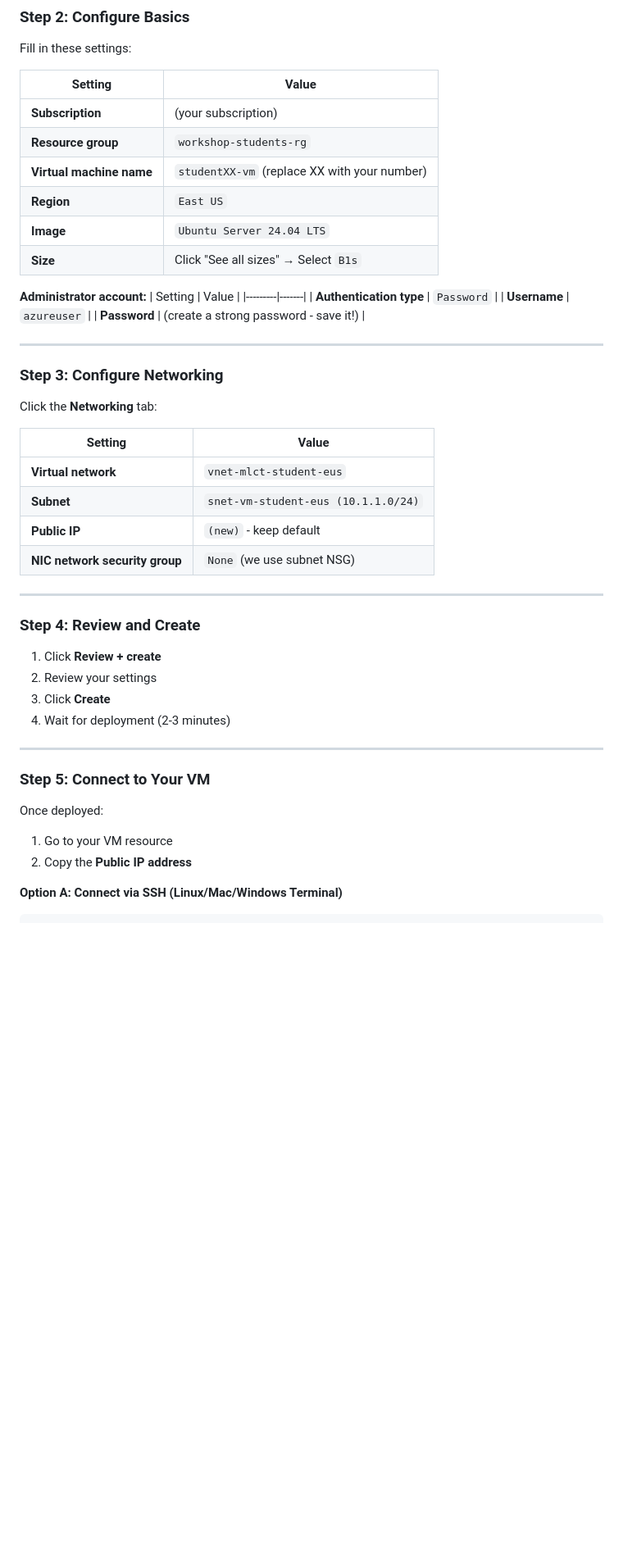
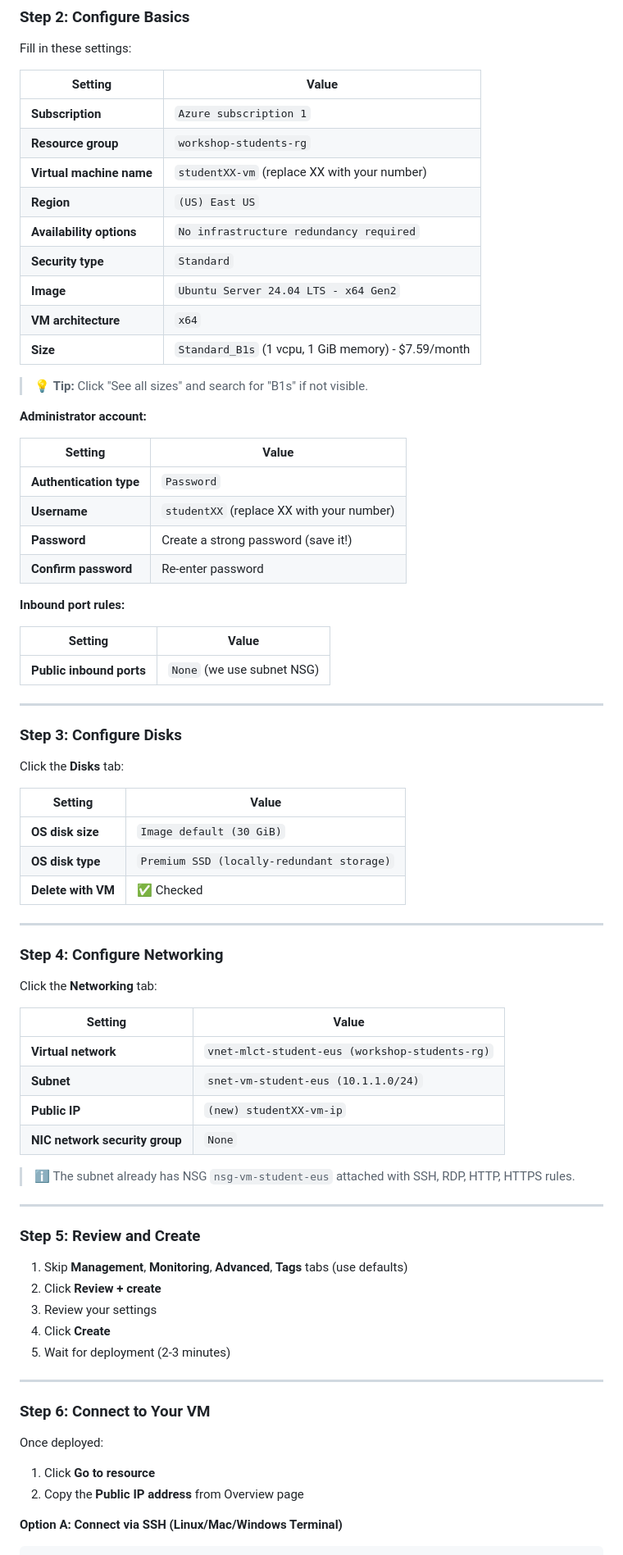
Before and after one commit to bedairahmed/cloudworkshop, a Markdown page: labs/02-create-vm.md, the part around one of its changes. Shown at 82% size. Rendered like a GitHub page; blank space fills up the shorter version.

Commit message:
Fixed Lab

```diff
--- a/labs/02-create-vm.md
+++ b/labs/02-create-vm.md
@@ -24,50 +24,78 @@ Fill in these settings:
 
 | Setting | Value |
 |---------|-------|
-| **Subscription** | (your subscription) |
+| **Subscription** | `Azure subscription 1` |
 | **Resource group** | `workshop-students-rg` |
 | **Virtual machine name** | `studentXX-vm` (replace XX with your number) |
-| **Region** | `East US` |
-| **Image** | `Ubuntu Server 24.04 LTS` |
-| **Size** | Click "See all sizes" → Select `B1s` |
+| **Region** | `(US) East US` |
+| **Availability options** | `No infrastructure redundancy required` |
+| **Security type** | `Standard` |
+| **Image** | `Ubuntu Server 24.04 LTS - x64 Gen2` |
+| **VM architecture** | `x64` |
+| **Size** | `Standard_B1s` (1 vcpu, 1 GiB memory) - $7.59/month |
+
+> 💡 **Tip:** Click "See all sizes" and search for "B1s" if not visible.
 
 **Administrator account:**
+
 | Setting | Value |
 |---------|-------|
 | **Authentication type** | `Password` |
-| **Username** | `azureuser` |
-| **Password** | (create a strong password - save it!) |
+| **Username** | `studentXX` (replace XX with your number) |
+| **Password** | Create a strong password (save it!) |
+| **Confirm password** | Re-enter password |
+
+**Inbound port rules:**
+
+| Setting | Value |
+|---------|-------|
+| **Public inbound ports** | `None` (we use subnet NSG) |
 
 ---
 
-### Step 3: Configure Networking
+### Step 3: Configure Disks
+
+Click the **Disks** tab:
+
+| Setting | Value |
+|---------|-------|
+| **OS disk size** | `Image default (30 GiB)` |
+| **OS disk type** | `Premium SSD (locally-redundant storage)` |
+| **Delete with VM** | ✅ Checked |
+
+---
+
+### Step 4: Configure Networking
 
 Click the **Networking** tab:
 
 | Setting | Value |
 |---------|-------|
-| **Virtual network** | `vnet-mlct-student-eus` |
+| **Virtual network** | `vnet-mlct-student-eus (workshop-students-rg)` |
 | **Subnet** | `snet-vm-student-eus (10.1.1.0/24)` |
-| **Public IP** | `(new)` - keep default |
-| **NIC network security group** | `None` (we use subnet NSG) |
+| **Public IP** | `(new) studentXX-vm-ip` |
+| **NIC network security group** | `None` |
+
+> ℹ️ The subnet already has NSG `nsg-vm-student-eus` attached with SSH, RDP, HTTP, HTTPS rules.
 
 ---
 
-### Step 4: Review and Create
+### Step 5: Review and Create
 
-1. Click **Review + create**
-2. Review your settings
-3. Click **Create**
-4. Wait for deployment (2-3 minutes)
+1. Skip **Management**, **Monitoring**, **Advanced**, **Tags** tabs (use defaults)
+2. Click **Review + create**
+3. Review your settings
+4. Click **Create**
+5. Wait for deployment (2-3 minutes)
 
 ---
 
-### Step 5: Connect to Your VM
+### Step 6: Connect to Your VM
 
 Once deployed:
 
-1. Go to your VM resource
-2. Copy the **Public IP address**
+1. Click **Go to resource**
+2. Copy the **Public IP address** from Overview page
 
 **Option A: Connect via SSH (Linux/Mac/Windows Terminal)**
 
```
Also changed, not shown: other parts of labs/02-create-vm.md (+27 -7 lines).
